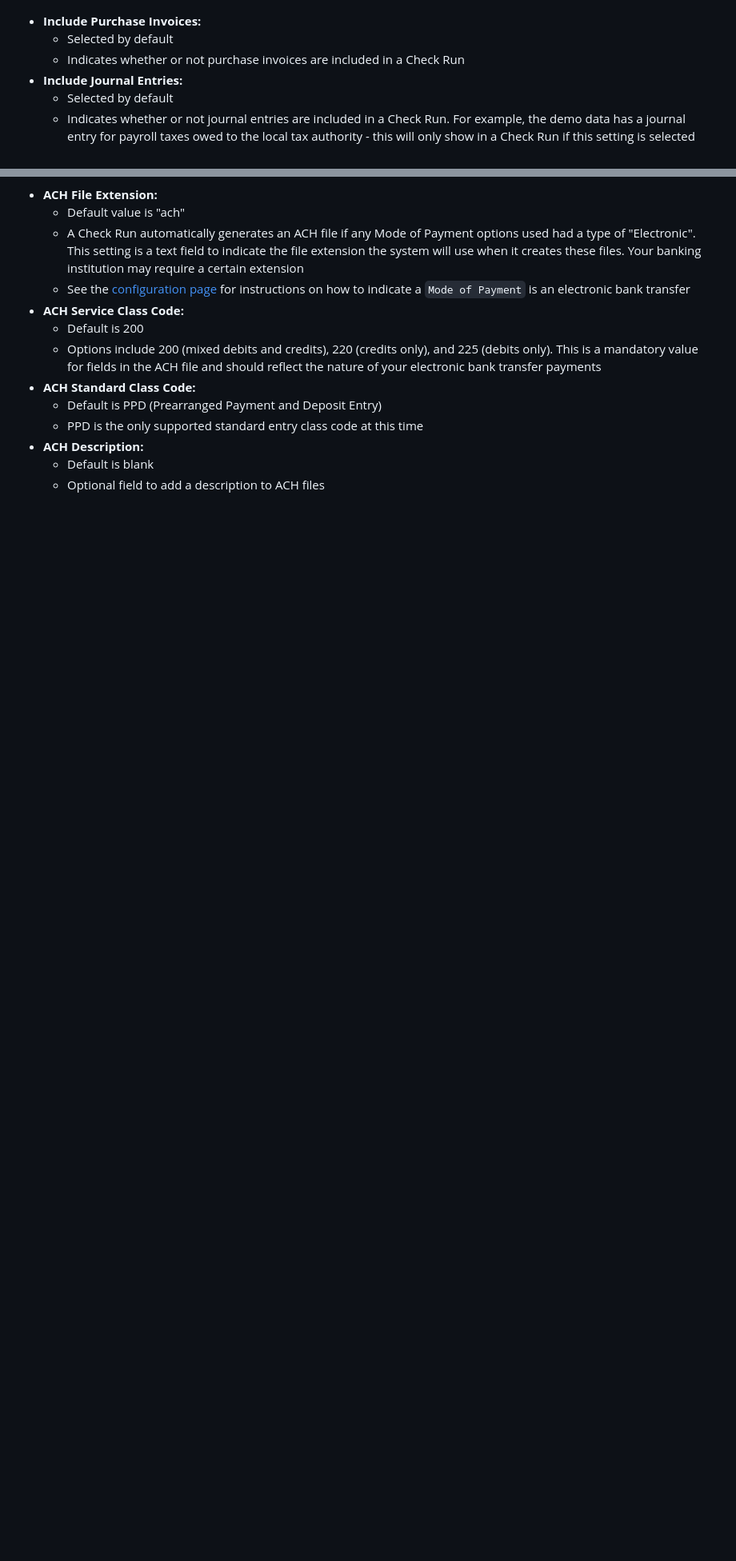
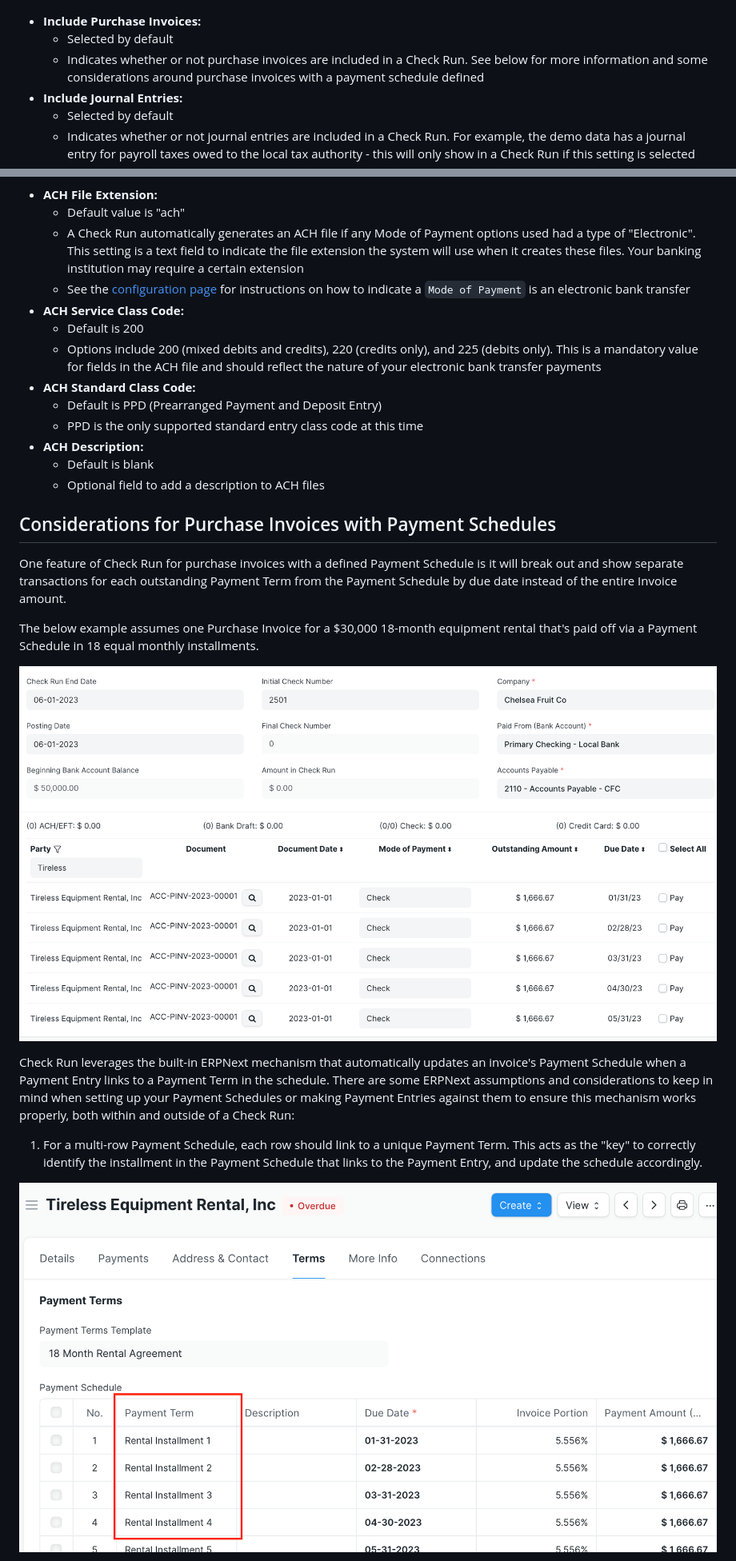
Before and after one commit to agritheory/check_run, a Markdown page: docs/settings.md, 2 parts joined by grey strips. Shown at 80% size. Rendered like a GitHub page; pictures changed too: docs/assets/InvoicePaymentScheduleExample.png (added), docs/assets/PaymentScheduleTransactions.png (added); blank space fills up the shorter version.

```diff
--- a/docs/settings.md
+++ b/docs/settings.md
@@ -10,7 +10,7 @@ If the system doesn't find settings for the account combination you're using in
 
 - **Include Purchase Invoices:**
     - Selected by default
-    - Indicates whether or not purchase invoices are included in a Check Run
+    - Indicates whether or not purchase invoices are included in a Check Run. See below for more information and some considerations around purchase invoices with a payment schedule defined
 - **Include Journal Entries:**
     - Selected by default
     - Indicates whether or not journal entries are included in a Check Run. For example, the demo data has a journal entry for payroll taxes owed to the local tax authority - this will only show in a Check Run if this setting is selected
@@ -53,3 +53,18 @@ If the system doesn't find settings for the account combination you're using in
 - **ACH Description:**
     - Default is blank
     - Optional field to add a description to ACH files
+
+## Considerations for Purchase Invoices with Payment Schedules
+
+One feature of Check Run for purchase invoices with a defined Payment Schedule is it will break out and show separate transactions for each outstanding Payment Term from the Payment Schedule by due date instead of the entire Invoice amount.
+
+The below example assumes one Purchase Invoice for a $30,000 18-month equipment rental that's paid off via a Payment Schedule in 18 equal monthly installments.
+
+![Screen shot of a Check Run's transactions for Tireless Equipment Rental, Inc from the beginning of the year through May. It shows separate transactions for each month for $1,666.67 each, which reflects the monthly payments due on the Payment Schedule.](./assets/PaymentScheduleTransactions.png)
+
+Check Run leverages the built-in ERPNext mechanism that automatically updates an invoice's Payment Schedule when a Payment Entry links to a Payment Term in the schedule. There are some ERPNext assumptions and considerations to keep in mind when setting up your Payment Schedules or making Payment Entries against them to ensure this mechanism works properly, both within and outside of a Check Run:
+
+1. For a multi-row Payment Schedule, each row should link to a unique Payment Term. This acts as the "key" to correctly identify the installment in the Payment Schedule that links to the Payment Entry, and update the schedule accordingly.
+
+![Screen shot of an example Payment Schedule defined in a purchase invoice. The Payment Term column of the table links to unique documents, name "Rental Installment 1", "Rental Installment 2", etc. for the different rows.](./assets/InvoicePaymentScheduleExample.png)
+
```
Also changed, not shown: other parts of docs/settings.md (+4 -1 lines), docs/assets/PaymentEntryPaymentTerm.png (added), 4 other files.
